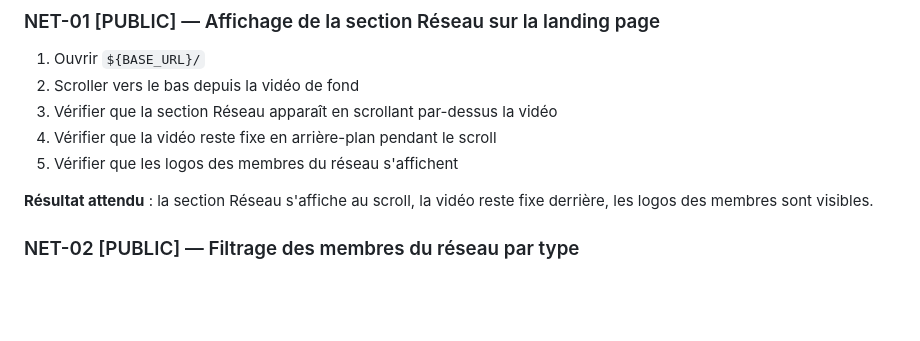
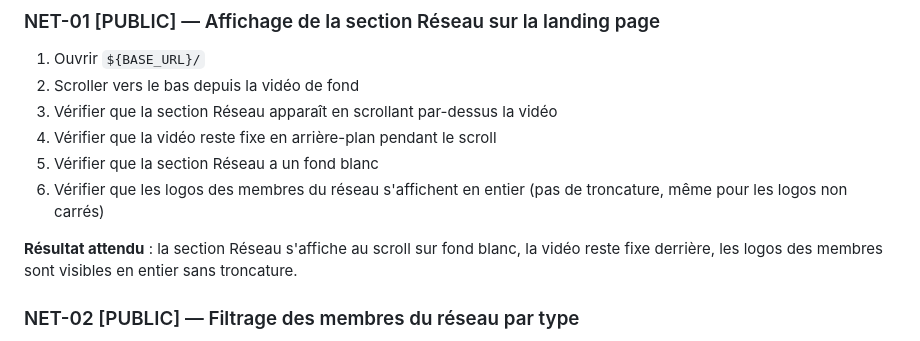
Before and after one commit to nicolasdeclerck/culturall-website, a Markdown page: docs/browser-test-checklist.md, the part around the change. GitHub-like rendering; blank space fills up the shorter version.

Commit message:
test: update browser test checklist for #44
Co-Authored-By: Claude Opus 4.6 (1M context) <noreply@anthropic.com>

```diff
--- a/docs/browser-test-checklist.md
+++ b/docs/browser-test-checklist.md
@@ -289,9 +289,10 @@ Types d'accès :
 2. Scroller vers le bas depuis la vidéo de fond
 3. Vérifier que la section Réseau apparaît en scrollant par-dessus la vidéo
 4. Vérifier que la vidéo reste fixe en arrière-plan pendant le scroll
-5. Vérifier que les logos des membres du réseau s'affichent
+5. Vérifier que la section Réseau a un fond blanc
+6. Vérifier que les logos des membres du réseau s'affichent en entier (pas de troncature, même pour les logos non carrés)
 
-**Résultat attendu** : la section Réseau s'affiche au scroll, la vidéo reste fixe derrière, les logos des membres sont visibles.
+**Résultat attendu** : la section Réseau s'affiche au scroll sur fond blanc, la vidéo reste fixe derrière, les logos des membres sont visibles en entier sans troncature.
 
 ### NET-02 [PUBLIC] — Filtrage des membres du réseau par type
 1. Ouvrir `${BASE_URL}/`
```
